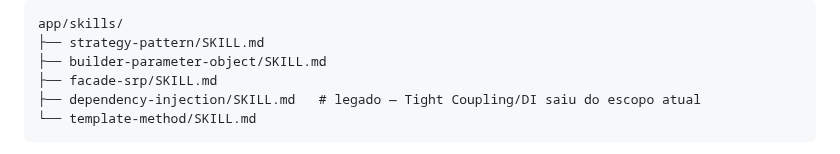
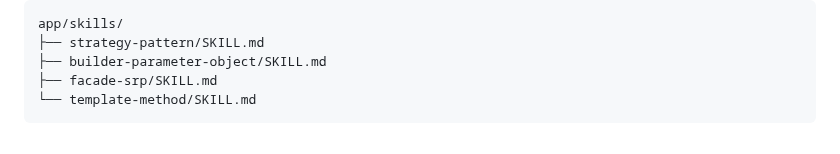
Before and after one commit to jvras58/refactor-os, a Markdown page: docs/agentic_patterns.md, the part around the change. Drawn GitHub-style.

Commit message:
chore(docs): remove legacy dependency-injection documentation from agentic patterns

````diff
--- a/docs/agentic_patterns.md
+++ b/docs/agentic_patterns.md
@@ -95,7 +95,6 @@ app/skills/
 ├── strategy-pattern/SKILL.md
 ├── builder-parameter-object/SKILL.md
 ├── facade-srp/SKILL.md
-├── dependency-injection/SKILL.md   # legado — Tight Coupling/DI saiu do escopo atual
 └── template-method/SKILL.md
 ```
 
````
Also changed, not shown: 1 other file.
